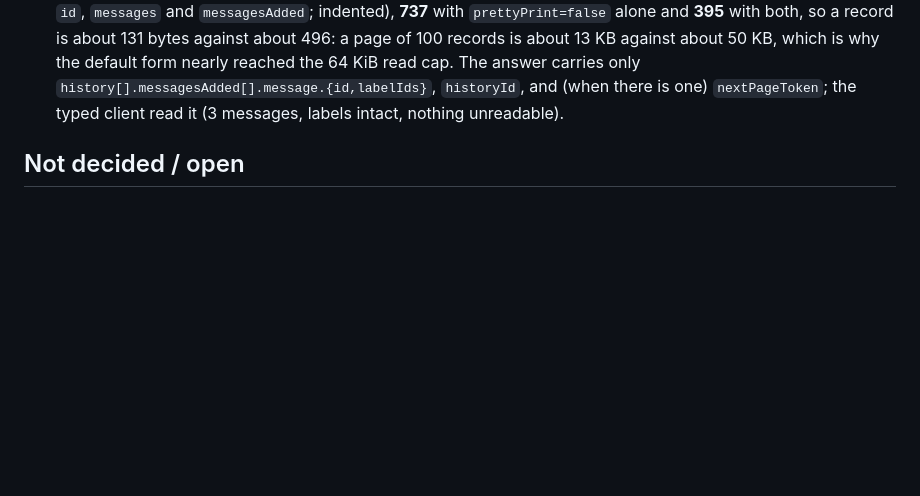
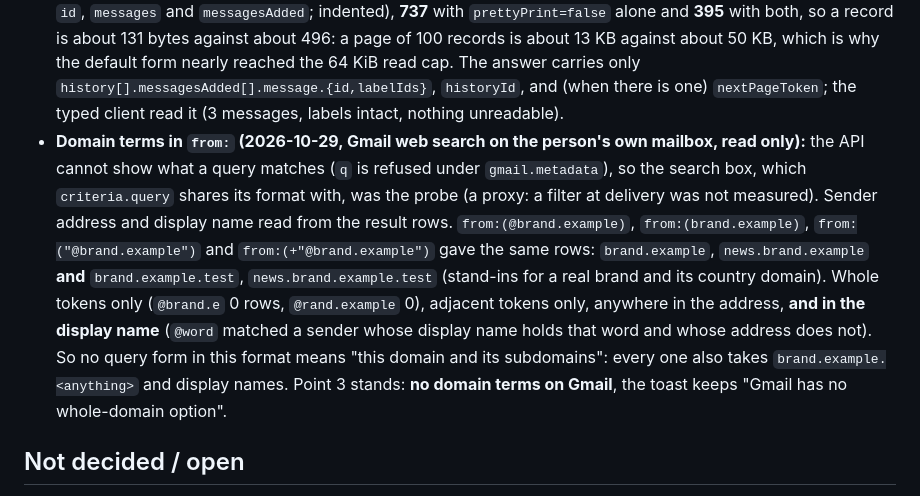
Before and after one commit to senderban/senderban, a Markdown page: docs/adr/0009-gmail-account.md, the part around the change. Drawn GitHub-style; blank space fills up the shorter version.

Commit message:
docs(adr-0009): Gmail from: domain terms measured, no domain block on Gmail

```diff
--- a/docs/adr/0009-gmail-account.md
+++ b/docs/adr/0009-gmail-account.md
@@ -283,6 +283,14 @@ addresses), each deleted at once, filter count checked before and after (1 and 1
   is about 131 bytes against about 496: a page of 100 records is about 13 KB against about 50 KB, which is why the default form
   nearly reached the 64 KiB read cap. The answer carries only `history[].messagesAdded[].message.{id,labelIds}`, `historyId`, and (when
   there is one) `nextPageToken`; the typed client read it (3 messages, labels intact, nothing unreadable).
+- **Domain terms in `from:` (2026-10-29, Gmail web search on the person's own mailbox, read only):** the API cannot show what a query
+  matches (`q` is refused under `gmail.metadata`), so the search box, which `criteria.query` shares its format with, was the probe
+  (a proxy: a filter at delivery was not measured). Sender address and display name read from the result rows. `from:(@brand.example)`,
+  `from:(brand.example)`, `from:("@brand.example")` and `from:(+"@brand.example")` gave the same rows: `brand.example`, `news.brand.example` **and**
+  `brand.example.test`, `news.brand.example.test` (stand-ins for a real brand and its country domain). Whole tokens only (`@brand.e` 0 rows, `@rand.example` 0), adjacent tokens only, anywhere in the
+  address, **and in the display name** (`@word` matched a sender whose display name holds that word and whose address does not).
+  So no query form in this format means "this domain and its subdomains": every one also takes `brand.example.<anything>` and display
+  names. Point 3 stands: **no domain terms on Gmail**, the toast keeps "Gmail has no whole-domain option".
 
 ## Not decided / open
 
```
